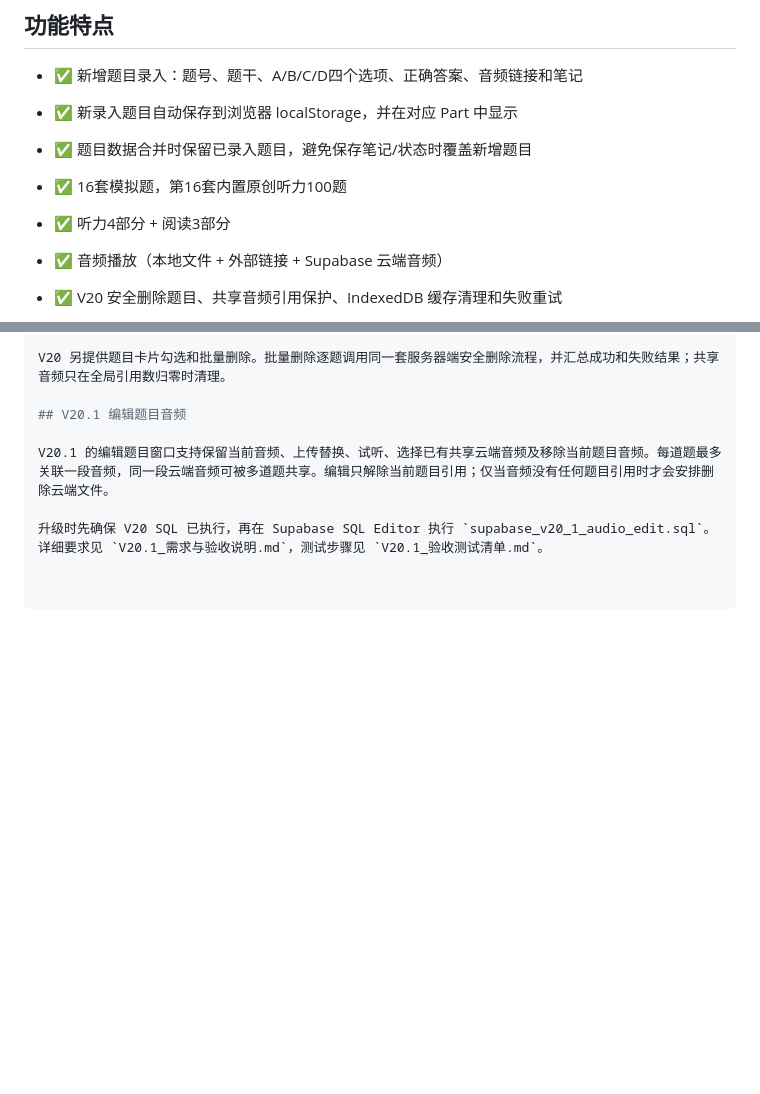
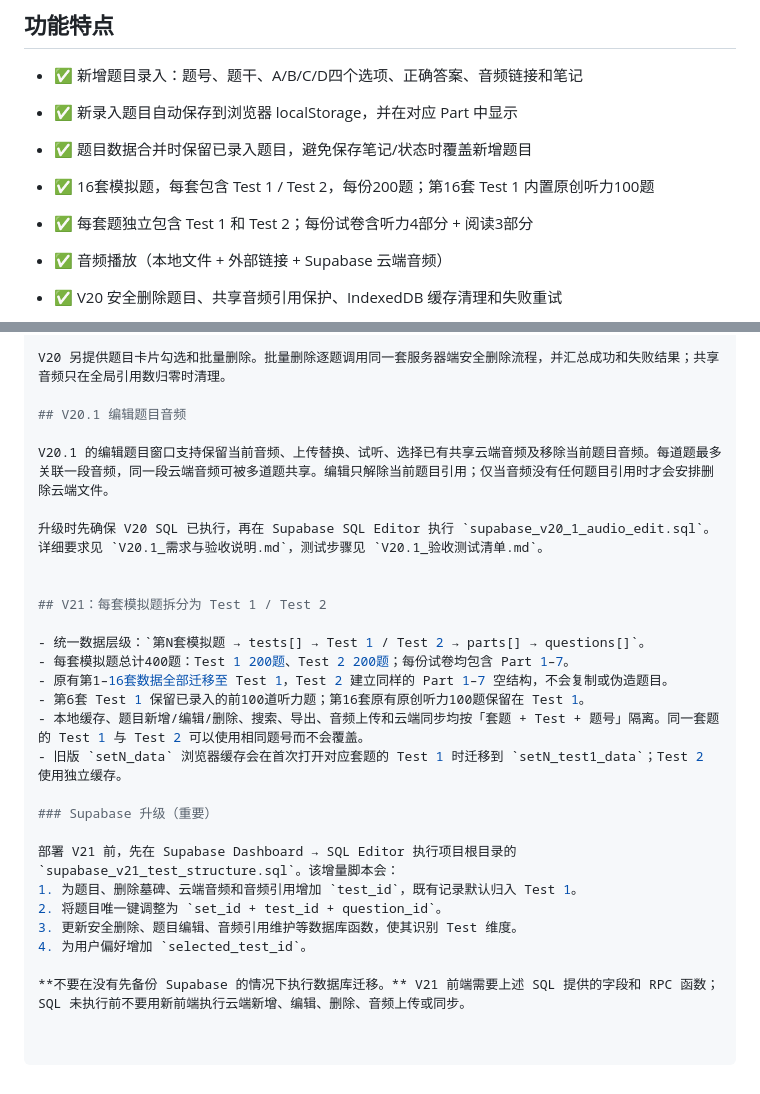
Before and after one commit to ouyangxinwei/toeic-study-system, a Markdown page: README.md, 2 parts joined by grey strips. GitHub-like rendering; blank space fills up the shorter version.

Commit message:
docs(v21): document Test 1 and Test 2 data migration

```diff
--- a/README.md
+++ b/README.md
@@ -8,8 +8,8 @@
 - ✅ 新录入题目自动保存到浏览器 localStorage，并在对应 Part 中显示
 - ✅ 题目数据合并时保留已录入题目，避免保存笔记/状态时覆盖新增题目
 
-- ✅ 16套模拟题，第16套内置原创听力100题
-- ✅ 听力4部分 + 阅读3部分
+- ✅ 16套模拟题，每套包含 Test 1 / Test 2，每份200题；第16套 Test 1 内置原创听力100题
+- ✅ 每套题独立包含 Test 1 和 Test 2；每份试卷含听力4部分 + 阅读3部分
 - ✅ 音频播放（本地文件 + 外部链接 + Supabase 云端音频）
 - ✅ V20 安全删除题目、共享音频引用保护、IndexedDB 缓存清理和失败重试
 - ✅ 题目详情默认隐藏正确答案，可手动显示/隐藏答案
@@ -254,3 +254,23 @@ V20 另提供题目卡片勾选和批量删除。批量删除逐题调用同一
 V20.1 的编辑题目窗口支持保留当前音频、上传替换、试听、选择已有共享云端音频及移除当前题目音频。每道题最多关联一段音频，同一段云端音频可被多道题共享。编辑只解除当前题目引用；仅当音频没有任何题目引用时才会安排删除云端文件。
 
 升级时先确保 V20 SQL 已执行，再在 Supabase SQL Editor 执行 `supabase_v20_1_audio_edit.sql`。详细要求见 `V20.1_需求与验收说明.md`，测试步骤见 `V20.1_验收测试清单.md`。
+
+
+## V21：每套模拟题拆分为 Test 1 / Test 2
+
+- 统一数据层级：`第N套模拟题 → tests[] → Test 1 / Test 2 → parts[] → questions[]`。
+- 每套模拟题总计400题：Test 1 200题、Test 2 200题；每份试卷均包含 Part 1–7。
+- 原有第1–16套数据全部迁移至 Test 1，Test 2 建立同样的 Part 1–7 空结构，不会复制或伪造题目。
+- 第6套 Test 1 保留已录入的前100道听力题；第16套原有原创听力100题保留在 Test 1。
+- 本地缓存、题目新增/编辑/删除、搜索、导出、音频上传和云端同步均按「套题 + Test + 题号」隔离。同一套题的 Test 1 与 Test 2 可以使用相同题号而不会覆盖。
+- 旧版 `setN_data` 浏览器缓存会在首次打开对应套题的 Test 1 时迁移到 `setN_test1_data`；Test 2 使用独立缓存。
+
+### Supabase 升级（重要）
+
+部署 V21 前，先在 Supabase Dashboard → SQL Editor 执行项目根目录的 `supabase_v21_test_structure.sql`。该增量脚本会：
+1. 为题目、删除墓碑、云端音频和音频引用增加 `test_id`，既有记录默认归入 Test 1。
+2. 将题目唯一键调整为 `set_id + test_id + question_id`。
+3. 更新安全删除、题目编辑、音频引用维护等数据库函数，使其识别 Test 维度。
+4. 为用户偏好增加 `selected_test_id`。
+
+**不要在没有先备份 Supabase 的情况下执行数据库迁移。** V21 前端需要上述 SQL 提供的字段和 RPC 函数；SQL 未执行前不要用新前端执行云端新增、编辑、删除、音频上传或同步。
```
